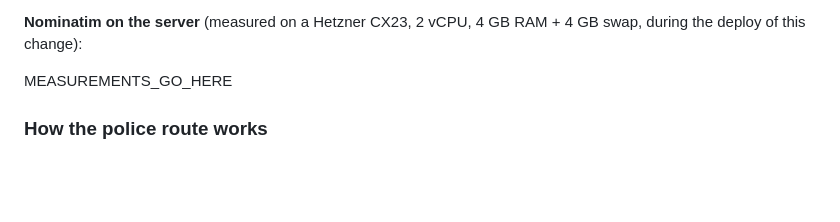
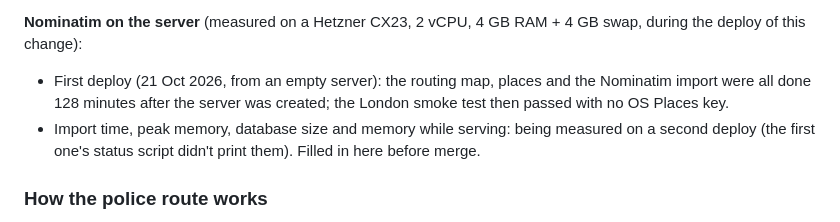
Before and after one commit to 1jo39donovan-sketch/pursuitnav, a Markdown page: server/README.md, the part around the change. Drawn GitHub-style; blank space fills up the shorter version.

Commit message:
README: what the first deploy measured, and what's still being measured
Co-Authored-By: Claude Opus 5.5 <noreply@anthropic.com>
Claude-Session: https://claude.ai/code/session_01SJ5G6D3gCaPAfqPdg3zthi

```diff
--- a/server/README.md
+++ b/server/README.md
@@ -54,7 +54,8 @@ Both route responses avoid roads TfL lists as fully closed (`src/closures.ts`) a
 
 **Nominatim on the server** (measured on a Hetzner CX23, 2 vCPU, 4 GB RAM + 4 GB swap, during the deploy of this change):
 
-MEASUREMENTS_GO_HERE
+- First deploy (21 Oct 2026, from an empty server): the routing map, places and the Nominatim import were all done 128 minutes after the server was created; the London smoke test then passed with no OS Places key.
+- Import time, peak memory, database size and memory while serving: being measured on a second deploy (the first one's status script didn't print them). Filled in here before merge.
 
 ### How the police route works
 
```
